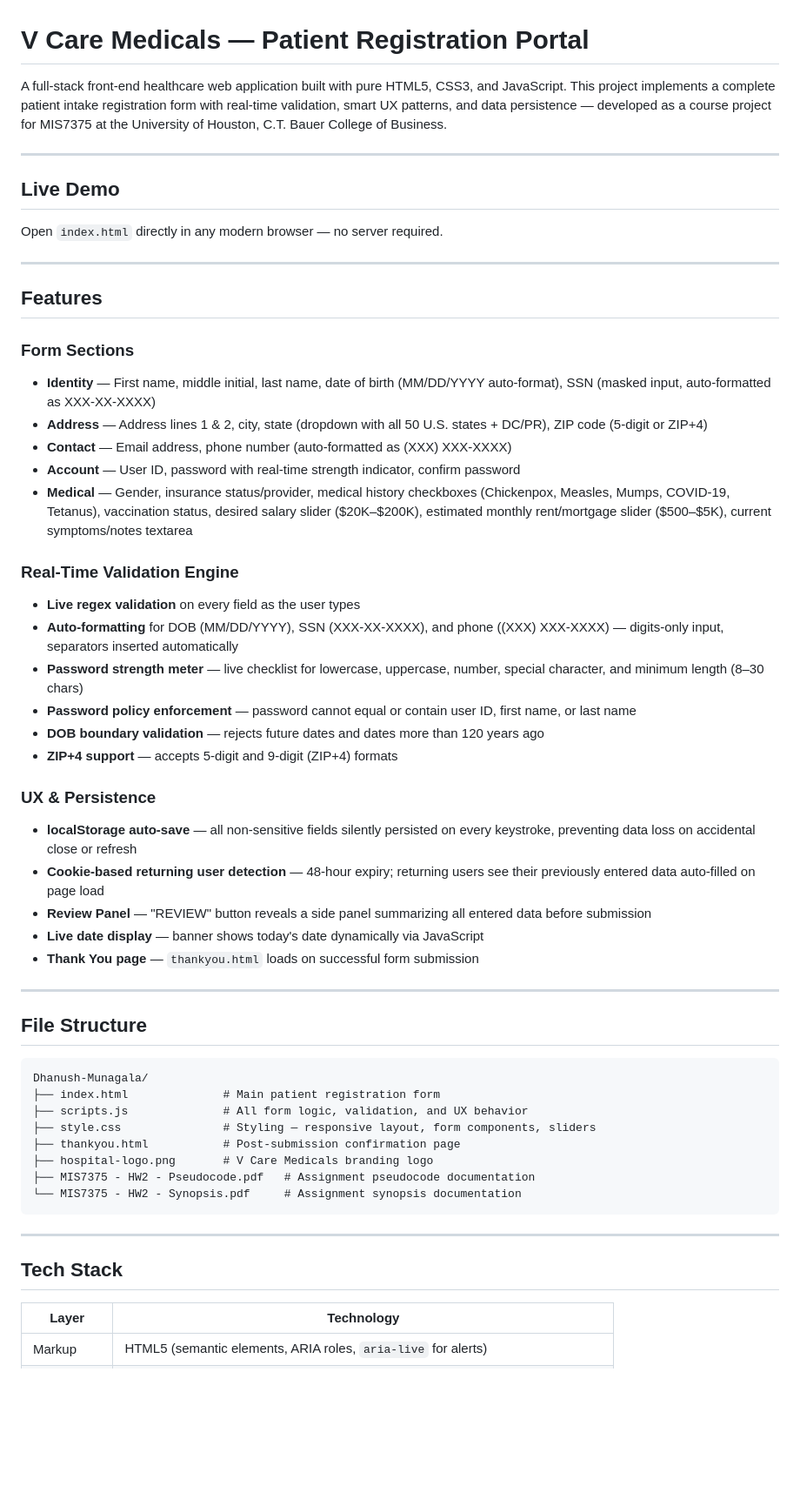
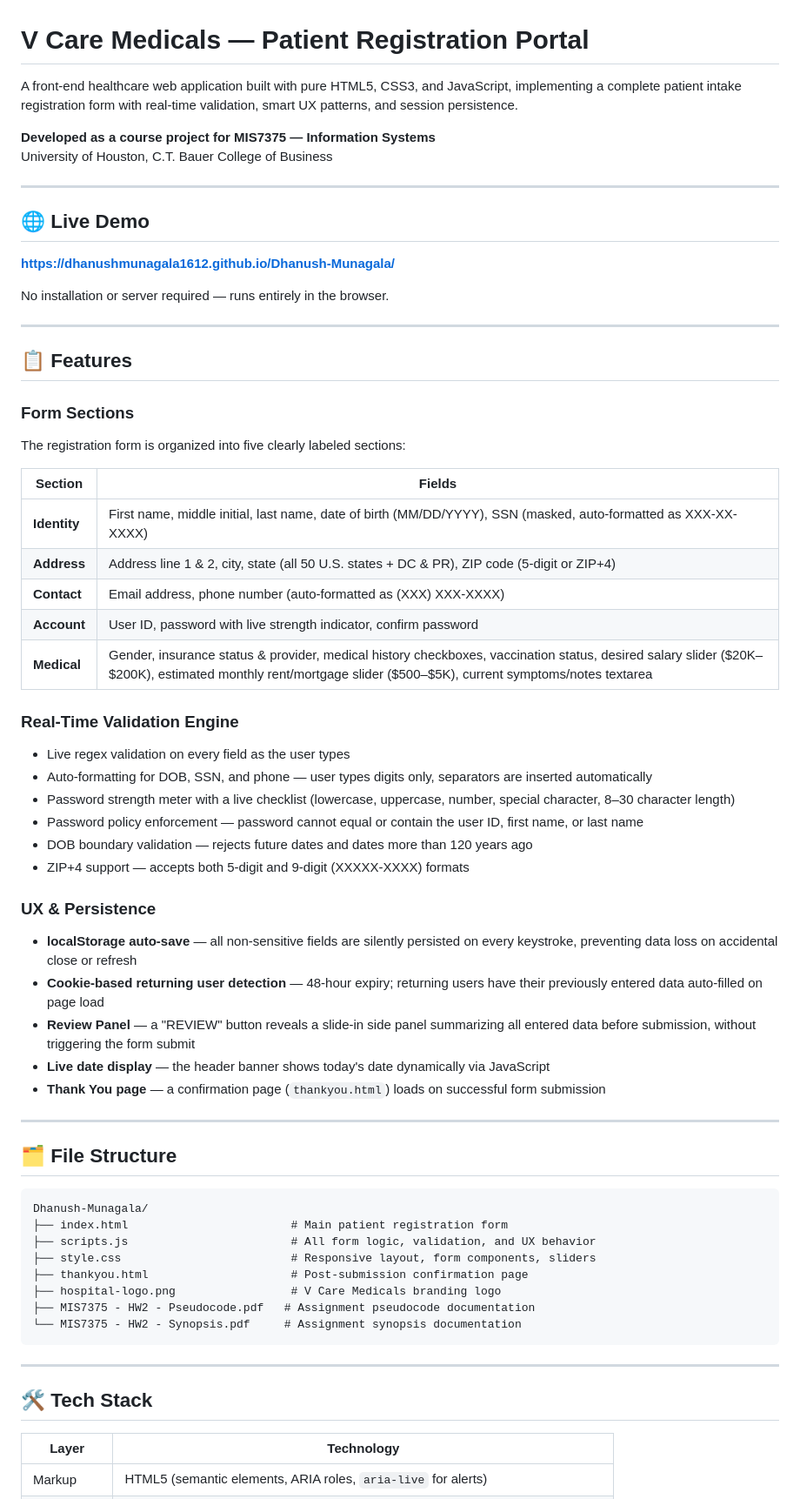
Before and after one commit to dhanushmunagala1612/Dhanush-Munagala, a Markdown page: README.md, the part around one of its changes. Shown at 87% size. Rendered like a GitHub page; blank space fills up the shorter version.

Commit message:
README with correct live demo link
Updated README to enhance clarity and formatting, added live demo link, and improved section organization.

````diff
--- a/README.md
+++ b/README.md
@@ -1,57 +1,69 @@
 # V Care Medicals — Patient Registration Portal
 
-A full-stack front-end healthcare web application built with pure HTML5, CSS3, and JavaScript. This project implements a complete patient intake registration form with real-time validation, smart UX patterns, and data persistence — developed as a course project for MIS7375 at the University of Houston, C.T. Bauer College of Business.
+A front-end healthcare web application built with pure HTML5, CSS3, and JavaScript, implementing a complete patient intake registration form with real-time validation, smart UX patterns, and session persistence.
+
+**Developed as a course project for MIS7375 — Information Systems**
+University of Houston, C.T. Bauer College of Business
 
 ---
 
-## Live Demo
+## 🌐 Live Demo
 
-Open `index.html` directly in any modern browser — no server required.
+**[https://dhanushmunagala1612.github.io/Dhanush-Munagala/](https://dhanushmunagala1612.github.io/Dhanush-Munagala/)**
+
+No installation or server required — runs entirely in the browser.
 
 ---
 
-## Features
+## 📋 Features
 
 ### Form Sections
-- **Identity** — First name, middle initial, last name, date of birth (MM/DD/YYYY auto-format), SSN (masked input, auto-formatted as XXX-XX-XXXX)
-- **Address** — Address lines 1 & 2, city, state (dropdown with all 50 U.S. states + DC/PR), ZIP code (5-digit or ZIP+4)
-- **Contact** — Email address, phone number (auto-formatted as (XXX) XXX-XXXX)
-- **Account** — User ID, password with real-time strength indicator, confirm password
-- **Medical** — Gender, insurance status/provider, medical history checkboxes (Chickenpox, Measles, Mumps, COVID-19, Tetanus), vaccination status, desired salary slider ($20K–$200K), estimated monthly rent/mortgage slider ($500–$5K), current symptoms/notes textarea
+
+The registration form is organized into five clearly labeled sections:
+
+| Section | Fields |
+|---|---|
+| **Identity** | First name, middle initial, last name, date of birth (MM/DD/YYYY), SSN (masked, auto-formatted as XXX-XX-XXXX) |
+| **Address** | Address line 1 & 2, city, state (all 50 U.S. states + DC & PR), ZIP code (5-digit or ZIP+4) |
+| **Contact** | Email address, phone number (auto-formatted as (XXX) XXX-XXXX) |
+| **Account** | User ID, password with live strength indicator, confirm password |
+| **Medical** | Gender, insurance status & provider, medical history checkboxes, vaccination status, desired salary slider ($20K–$200K), estimated monthly rent/mortgage slider ($500–$5K), current symptoms/notes textarea |
 
 ### Real-Time Validation Engine
-- **Live regex validation** on every field as the user types
-- **Auto-formatting** for DOB (MM/DD/YYYY), SSN (XXX-XX-XXXX), and phone ((XXX) XXX-XXXX) — digits-only input, separators inserted automatically
-- **Password strength meter** — live checklist for lowercase, uppercase, number, special character, and minimum length (8–30 chars)
-- **Password policy enforcement** — password cannot equal or contain user ID, first name, or last name
-- **DOB boundary validation** — rejects future dates and dates more than 120 years ago
-- **ZIP+4 support** — accepts 5-digit and 9-digit (ZIP+4) formats
+
+- Live regex validation on every field as the user types
+- Auto-formatting for DOB, SSN, and phone — user types digits only, separators are inserted automatically
+- Password strength meter with a live checklist (lowercase, uppercase, number, special character, 8–30 character length)
+- Password policy enforcement — password cannot equal or contain the user ID, first name, or last name
+- DOB boundary validation — rejects future dates and dates more than 120 years ago
+- ZIP+4 support — accepts both 5-digit and 9-digit (XXXXX-XXXX) formats
 
 ### UX & Persistence
-- **localStorage auto-save** — all non-sensitive fields silently persisted on every keystroke, preventing data loss on accidental close or refresh
-- **Cookie-based returning user detection** — 48-hour expiry; returning users see their previously entered data auto-filled on page load
-- **Review Panel** — "REVIEW" button reveals a side panel summarizing all entered data before submission
-- **Live date display** — banner shows today's date dynamically via JavaScript
-- **Thank You page** — `thankyou.html` loads on successful form submission
+
+- **localStorage auto-save** — all non-sensitive fields are silently persisted on every keystroke, preventing data loss on accidental close or refresh
+- **Cookie-based returning user detection** — 48-hour expiry; returning users have their previously entered data auto-filled on page load
+- **Review Panel** — a "REVIEW" button reveals a slide-in side panel summarizing all entered data before submission, without triggering the form submit
+- **Live date display** — the header banner shows today's date dynamically via JavaScript
+- **Thank You page** — a confirmation page (`thankyou.html`) loads on successful form submission
 
 ---
 
-## File Structure
+## 🗂️ File Structure
 
 ```
 Dhanush-Munagala/
-├── index.html              # Main patient registration form
-├── scripts.js              # All form logic, validation, and UX behavior
-├── style.css               # Styling — responsive layout, form components, sliders
-├── thankyou.html           # Post-submission confirmation page
-├── hospital-logo.png       # V Care Medicals branding logo
+├── index.html                        # Main patient registration form
+├── scripts.js                        # All form logic, validation, and UX behavior
+├── style.css                         # Responsive layout, form components, sliders
+├── thankyou.html                     # Post-submission confirmation page
+├── hospital-logo.png                 # V Care Medicals branding logo
 ├── MIS7375 - HW2 - Pseudocode.pdf   # Assignment pseudocode documentation
 └── MIS7375 - HW2 - Synopsis.pdf     # Assignment synopsis documentation
 ```
 
 ---
 
-## Tech Stack
+## 🛠️ Tech Stack
 
 | Layer | Technology |
 |---|---|
````
Also changed, not shown: other parts of README.md (+31 -24 lines).
